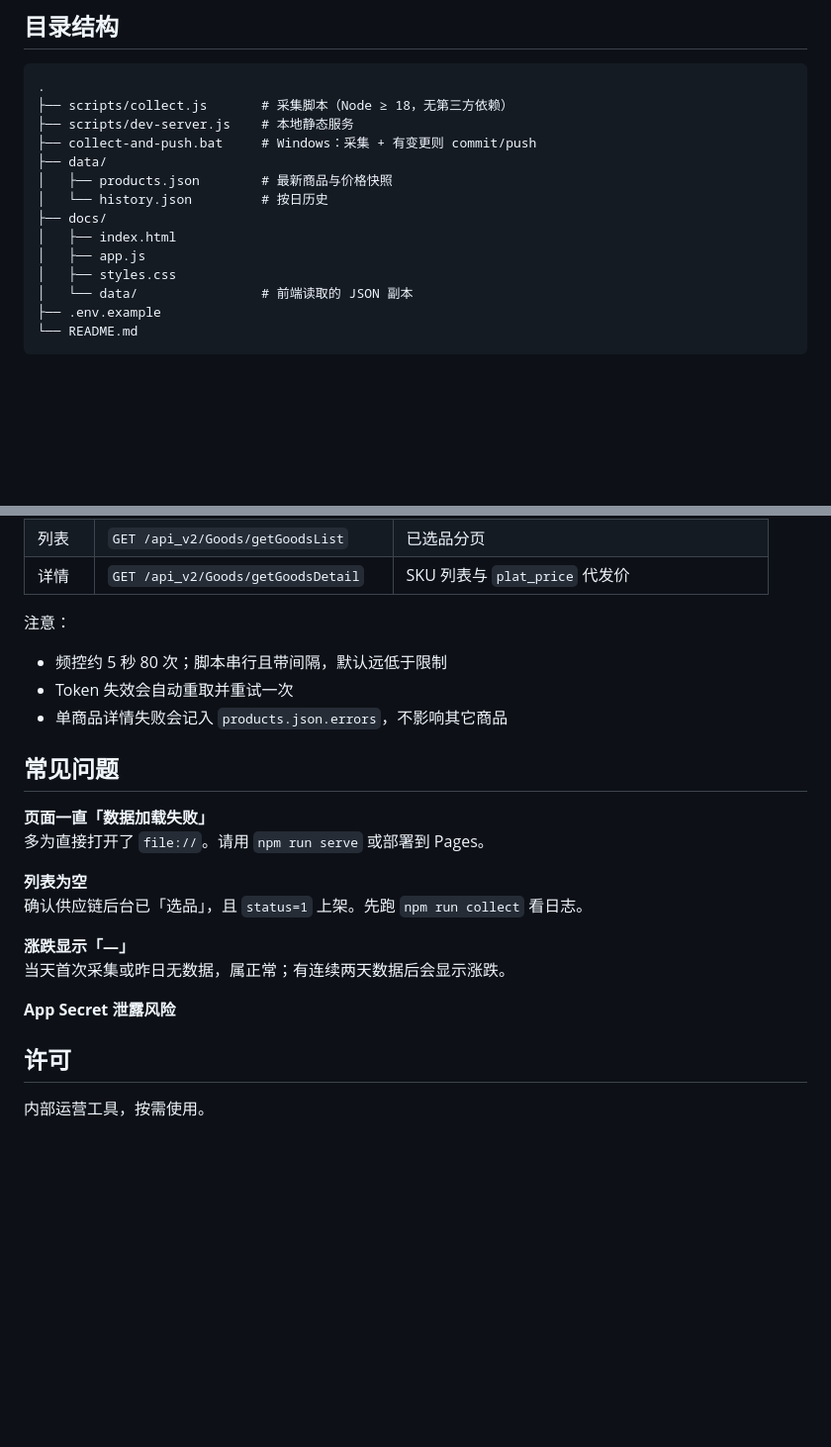
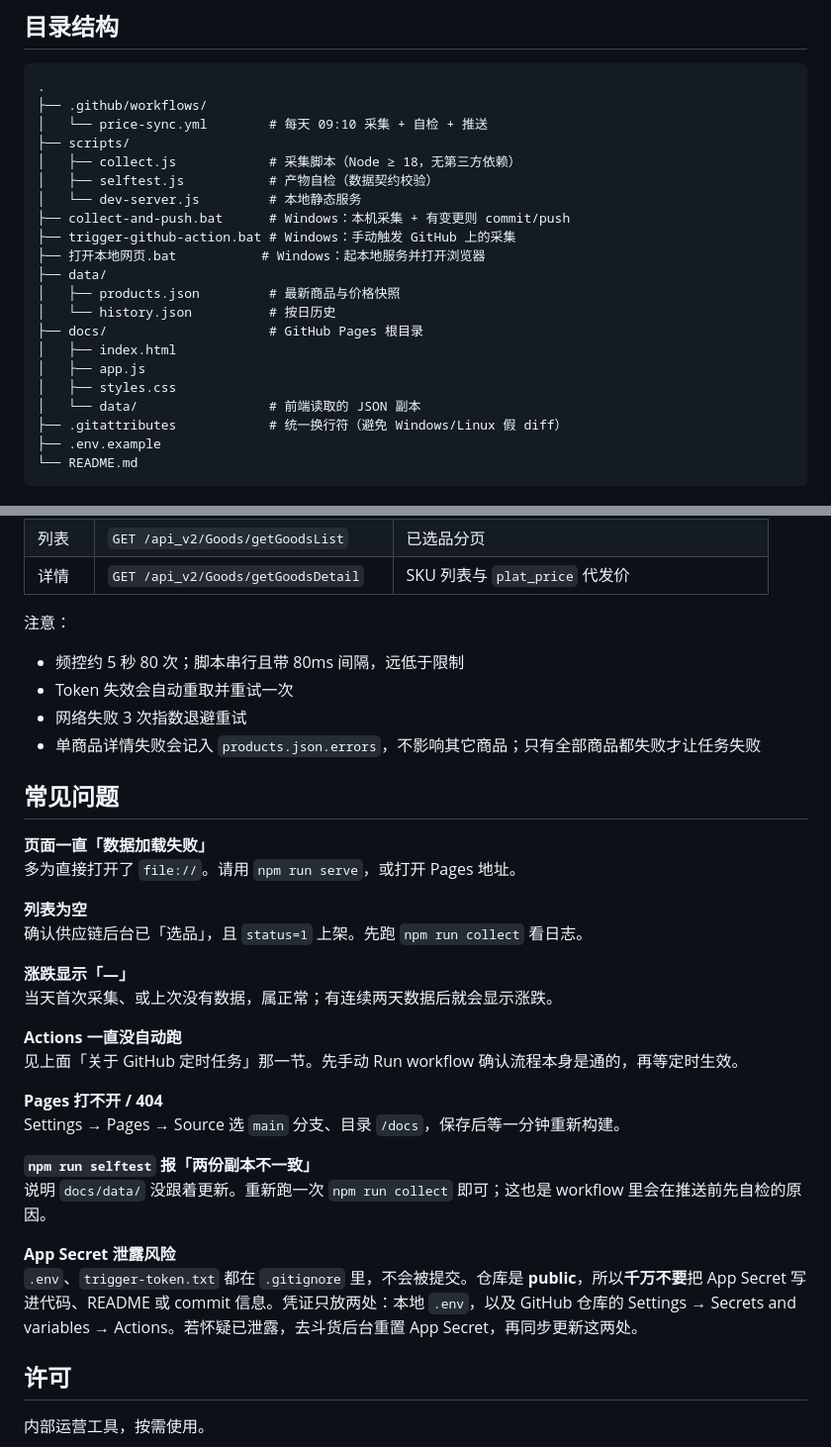
Before and after one commit to shenghua520/douhuo-price-tracker, a Markdown page: README.md, 2 parts joined by grey strips. Shown at 99% size. Rendered like a GitHub page; blank space fills up the shorter version.

````diff
--- a/README.md
+++ b/README.md
@@ -153,17 +151,24 @@ git diff --staged --quiet || (git commit -m "data: daily price snapshot" && git
 
 ```
 .
-├── scripts/collect.js       # 采集脚本（Node ≥ 18，无第三方依赖）
-├── scripts/dev-server.js    # 本地静态服务
-├── collect-and-push.bat     # Windows：采集 + 有变更则 commit/push
+├── .github/workflows/
+│   └── price-sync.yml        # 每天 09:10 采集 + 自检 + 推送
+├── scripts/
+│   ├── collect.js            # 采集脚本（Node ≥ 18，无第三方依赖）
+│   ├── selftest.js           # 产物自检（数据契约校验）
+│   └── dev-server.js         # 本地静态服务
+├── collect-and-push.bat      # Windows：本机采集 + 有变更则 commit/push
+├── trigger-github-action.bat # Windows：手动触发 GitHub 上的采集
+├── 打开本地网页.bat           # Windows：起本地服务并打开浏览器
 ├── data/
-│   ├── products.json        # 最新商品与价格快照
-│   └── history.json         # 按日历史
-├── docs/
+│   ├── products.json         # 最新商品与价格快照
+│   └── history.json          # 按日历史
+├── docs/                     # GitHub Pages 根目录
 │   ├── index.html
 │   ├── app.js
 │   ├── styles.css
-│   └── data/                # 前端读取的 JSON 副本
+│   └── data/                 # 前端读取的 JSON 副本
+├── .gitattributes            # 统一换行符（避免 Windows/Linux 假 diff）
 ├── .env.example
 └── README.md
 ```
@@ -178,26 +183,33 @@ git diff --staged --quiet || (git commit -m "data: daily price snapshot" && git
 
 注意：
 
-- 频控约 5 秒 80 次；脚本串行且带间隔，默认远低于限制
+- 频控约 5 秒 80 次；脚本串行且带 80ms 间隔，远低于限制
 - Token 失效会自动重取并重试一次
-- 单商品详情失败会记入 `products.json.errors`，不影响其它商品
+- 网络失败 3 次指数退避重试
+- 单商品详情失败会记入 `products.json.errors`，不影响其它商品；只有全部商品都失败才让任务失败
 
 ## 常见问题
 
 **页面一直「数据加载失败」**
-多为直接打开了 `file://`。请用 `npm run serve` 或部署到 Pages。
+多为直接打开了 `file://`。请用 `npm run serve`，或打开 Pages 地址。
 
 **列表为空**
 确认供应链后台已「选品」，且 `status=1` 上架。先跑 `npm run collect` 看日志。
 
 **涨跌显示「—」**
-当天首次采集或昨日无数据，属正常；有连续两天数据后会显示涨跌。
+当天首次采集、或上次没有数据，属正常；有连续两天数据后就会显示涨跌。
+
+**Actions 一直没自动跑**
+见上面「关于 GitHub 定时任务」那一节。先手动 Run workflow 确认流程本身是通的，再等定时生效。
+
+**Pages 打不开 / 404**
+Settings → Pages → Source 选 `main` 分支、目录 `/docs`，保存后等一分钟重新构建。
+
+**`npm run selftest` 报「两份副本不一致」**
+说明 `docs/data/` 没跟着更新。重新跑一次 `npm run collect` 即可；这也是 workflow 里会在推送前先自检的原因。
 
 **App Secret 泄露风险**
-
-
-
-
+`.env`、`trigger-token.txt` 都在 `.gitignore` 里，不会被提交。仓库是 **public**，所以**千万不要**把 App Secret 写进代码、README 或 commit 信息。凭证只放两处：本地 `.env`，以及 GitHub 仓库的 Settings → Secrets and variables → Actions。若怀疑已泄露，去斗货后台重置 App Secret，再同步更新这两处。
 
 ## 许可
 
````
Also changed, not shown: other parts of README.md (+56 -58 lines), 1 other file.
